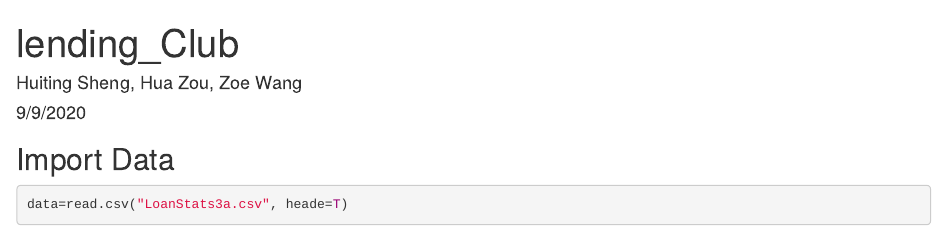
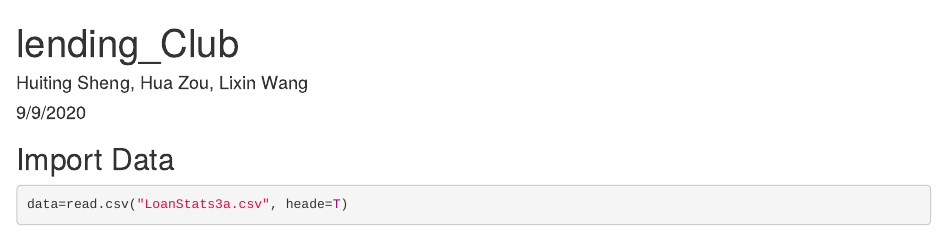
Before and after one commit to HuitingSheng/Lending-Club, an R Markdown document (Lending_club.Rmd): the page in a window 1100 px wide, from its top. Rendered offline with R 4.5, knitr and Pandoc, with nearby package versions; some code elsewhere in the file could not run offline.

Commit message:
first commit

```diff
--- a/Lending_club.Rmd
+++ b/Lending_club.Rmd
@@ -1,6 +1,6 @@
 ---
 title: "lending_Club"
-author: "Huiting Sheng, Hua Zou, Zoe Wang"
+author: "Huiting Sheng, Hua Zou, Lixin Wang"
 date: "9/9/2020"
 output: html_document
 ---
```
